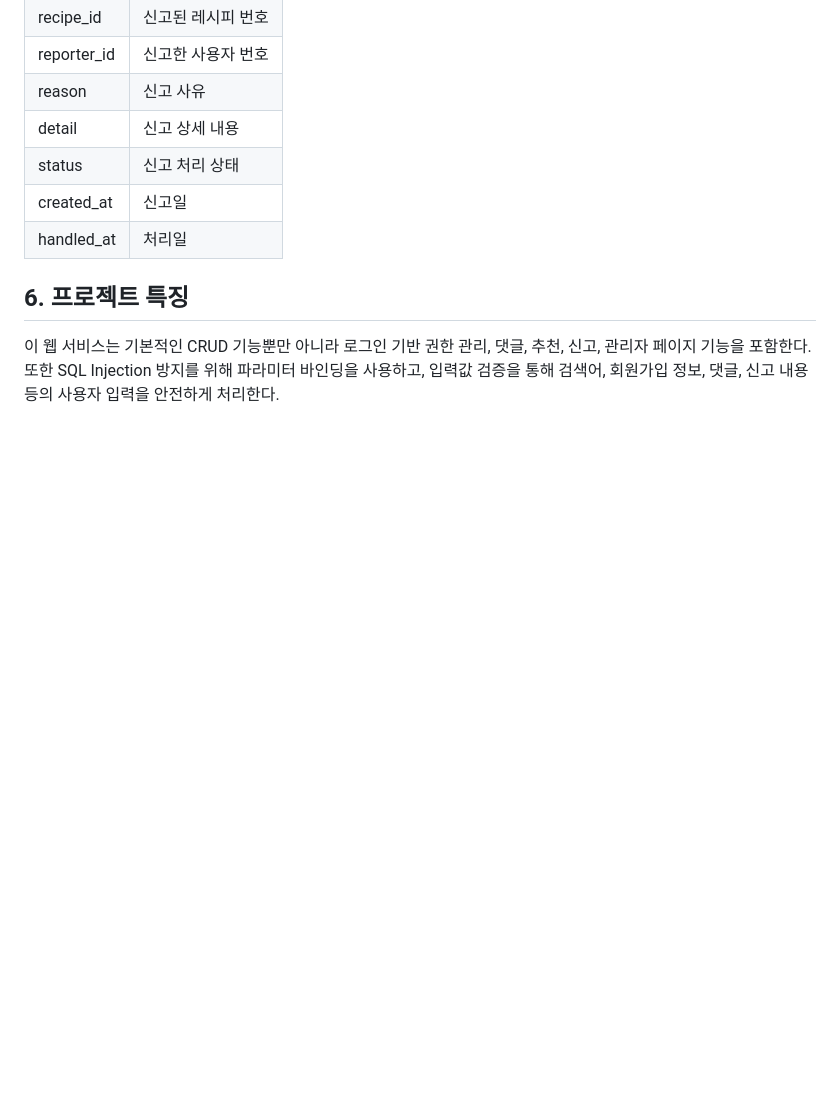
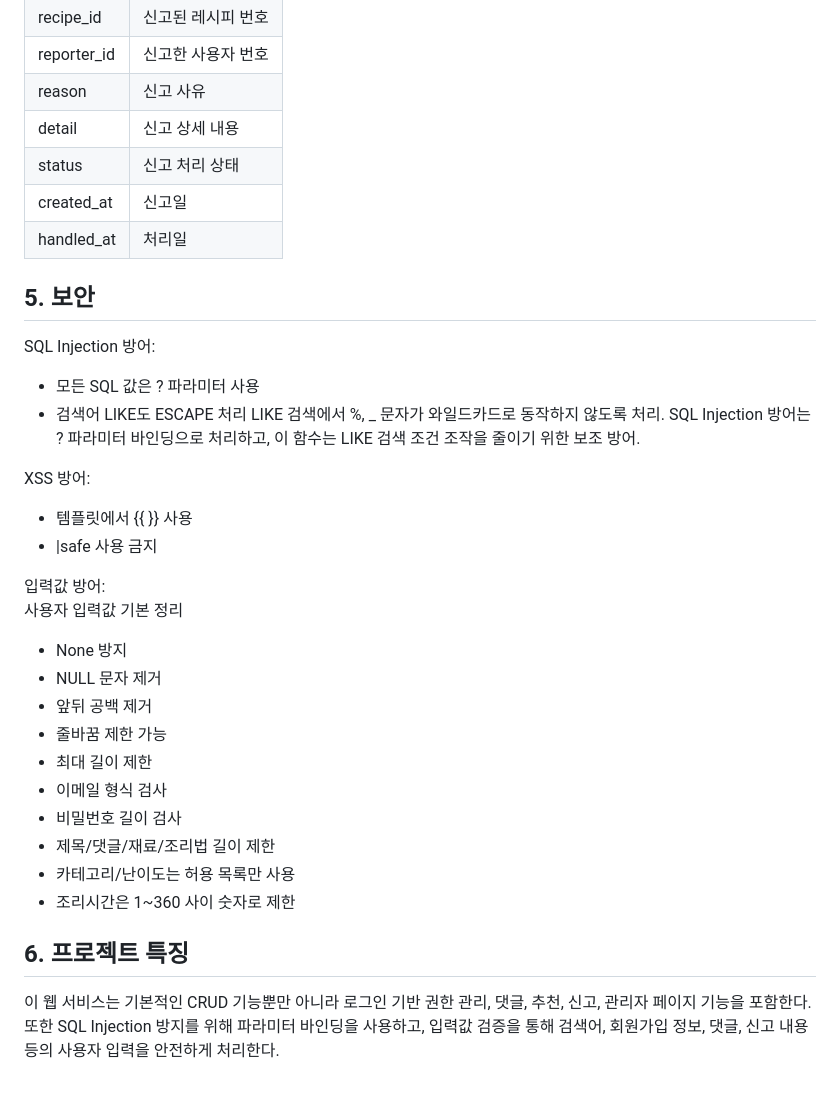
Before and after one commit to JEONGHANJEONG/recipe, a Markdown page: view/README.md, the part around the change. Rendered like a GitHub page; blank space fills up the shorter version.

```diff
--- a/view/README.md
+++ b/view/README.md
@@ -125,6 +125,30 @@
 | created_at  | 신고일        |
 | handled_at  | 처리일        |
 
+## 5. 보안
+SQL Injection 방어:
+- 모든 SQL 값은 ? 파라미터 사용
+- 검색어 LIKE도 ESCAPE 처리
+  LIKE 검색에서 %, _ 문자가 와일드카드로 동작하지 않도록 처리.
+  SQL Injection 방어는 ? 파라미터 바인딩으로 처리하고,
+  이 함수는 LIKE 검색 조건 조작을 줄이기 위한 보조 방어.
+
+XSS 방어:
+- 템플릿에서 {{ }} 사용
+- |safe 사용 금지
+
+입력값 방어:
+사용자 입력값 기본 정리
+- None 방지
+- NULL 문자 제거
+- 앞뒤 공백 제거
+- 줄바꿈 제한 가능
+- 최대 길이 제한
+- 이메일 형식 검사
+- 비밀번호 길이 검사
+- 제목/댓글/재료/조리법 길이 제한
+- 카테고리/난이도는 허용 목록만 사용
+- 조리시간은 1~360 사이 숫자로 제한
 
 ## 6. 프로젝트 특징
 
```
